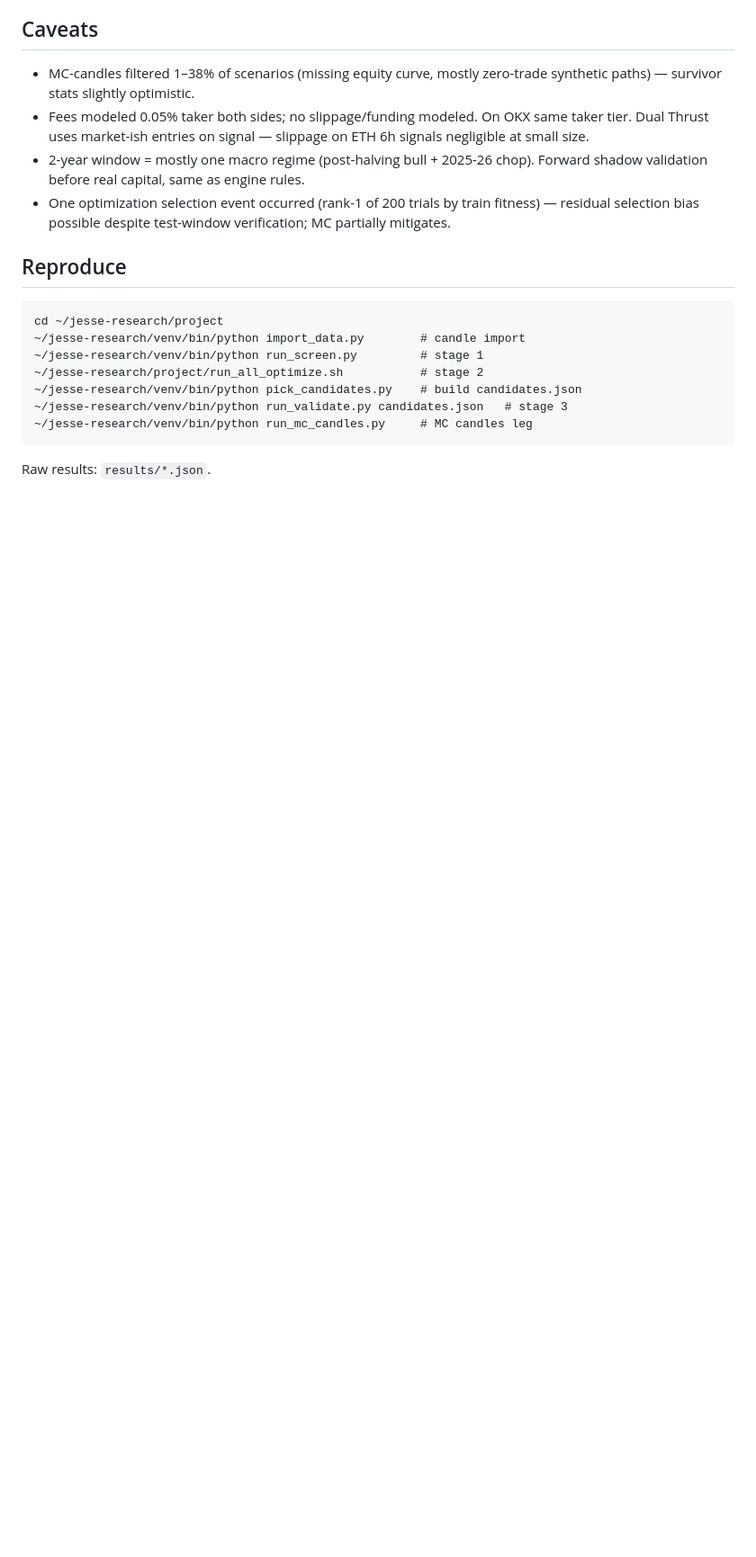
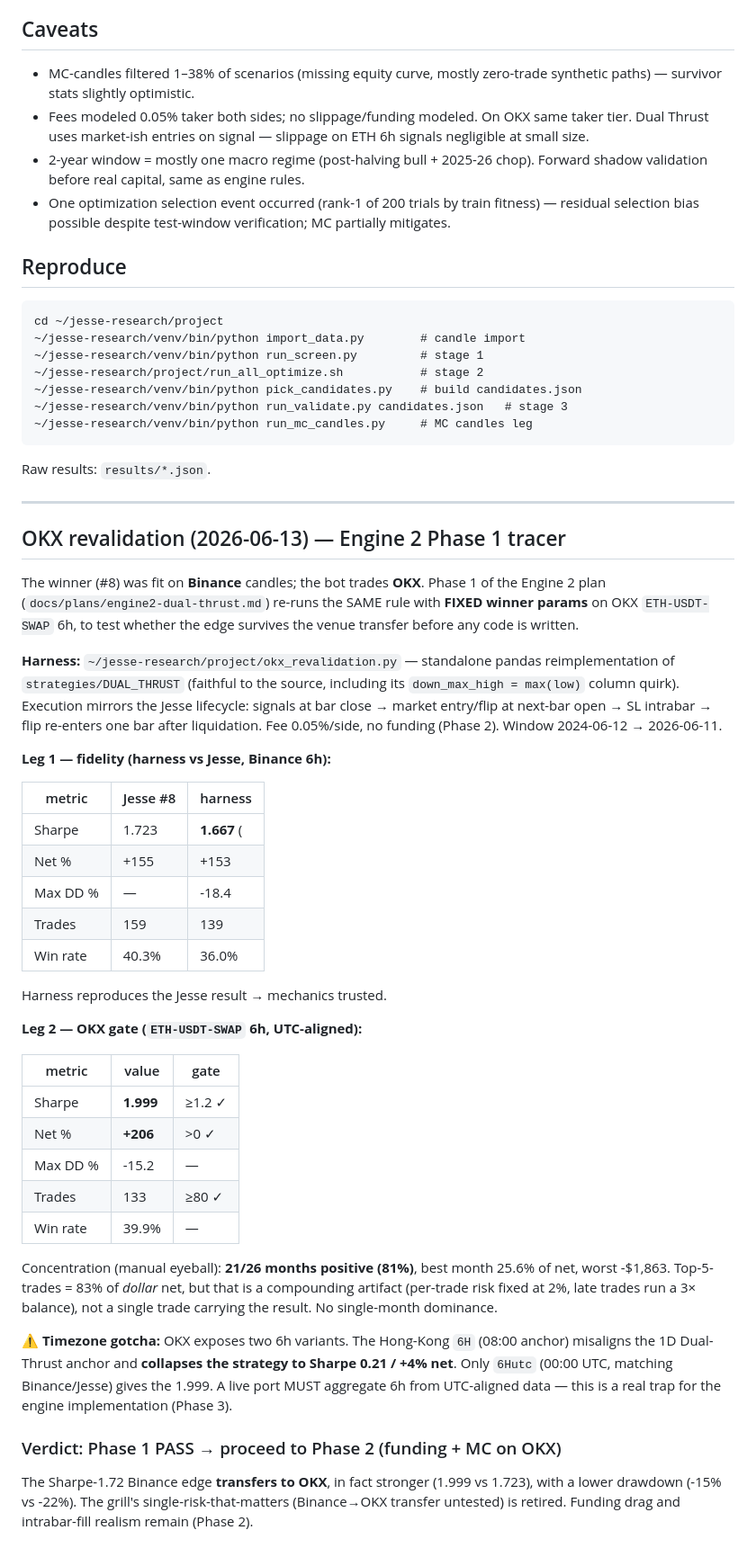
Before and after one commit to jersonenriquezv/quant-fund, a Markdown page: docs/audits/jesse-strategy-research-2026-06-12.md, the part around the change. Shown at 90% size. Rendered like a GitHub page; blank space fills up the shorter version.

Commit message:
docs(engine2): Phase 1 OKX revalidation PASS — Dual Thrust transfers (Sharpe 1.999)
Fixed-param transfer test of the Binance Sharpe-1.72 Dual Thrust winner onto
OKX ETH-USDT-SWAP 6h. Edge survives, stronger than Binance: Sharpe 1.999,
net +206%, DD -15%, 133 trades, WR 40% over 2024-06-12..2026-06-11.

- Harness fidelity confirmed: reproduces Jesse #8 (1.667 vs 1.723, dlt 0.056).
- Trap for Phase 3: OKX '6H' bar = Hong-Kong 08:00 anchor collapses the rule
  to Sharpe 0.21; must aggregate UTC-aligned ('6Hutc').
- Plan Phase 1 marked PASS + evidence; audit gets OKX revalidation section.
- Proceeds to Phase 2 (funding + MC).

````diff
--- a/docs/audits/jesse-strategy-research-2026-06-12.md
+++ b/docs/audits/jesse-strategy-research-2026-06-12.md
@@ -70,3 +70,57 @@ cd ~/jesse-research/project
 ~/jesse-research/venv/bin/python run_mc_candles.py     # MC candles leg
 ```
 Raw results: `results/*.json`.
+
+---
+
+## OKX revalidation (2026-06-13) — Engine 2 Phase 1 tracer
+
+The winner (#8) was fit on **Binance** candles; the bot trades **OKX**. Phase 1 of
+the Engine 2 plan (`docs/plans/engine2-dual-thrust.md`) re-runs the SAME rule with
+**FIXED winner params** on OKX `ETH-USDT-SWAP` 6h, to test whether the edge survives
+the venue transfer before any code is written.
+
+**Harness:** `~/jesse-research/project/okx_revalidation.py` — standalone pandas
+reimplementation of `strategies/DUAL_THRUST` (faithful to the source, including its
+`down_max_high = max(low)` column quirk). Execution mirrors the Jesse lifecycle:
+signals at bar close → market entry/flip at next-bar open → SL intrabar → flip
+re-enters one bar after liquidation. Fee 0.05%/side, no funding (Phase 2). Window
+2024-06-12 → 2026-06-11.
+
+**Leg 1 — fidelity (harness vs Jesse, Binance 6h):**
+
+| metric | Jesse #8 | harness |
+|---|---|---|
+| Sharpe | 1.723 | **1.667** (|Δ|=0.056 ✓ within ±0.2) |
+| Net % | +155 | +153 |
+| Max DD % | — | -18.4 |
+| Trades | 159 | 139 |
+| Win rate | 40.3% | 36.0% |
+
+Harness reproduces the Jesse result → mechanics trusted.
+
+**Leg 2 — OKX gate (`ETH-USDT-SWAP` 6h, UTC-aligned):**
+
+| metric | value | gate |
+|---|---|---|
+| Sharpe | **1.999** | ≥1.2 ✓ |
+| Net % | **+206** | >0 ✓ |
+| Max DD % | -15.2 | — |
+| Trades | 133 | ≥80 ✓ |
+| Win rate | 39.9% | — |
+
+Concentration (manual eyeball): **21/26 months positive (81%)**, best month 25.6%
+of net, worst -$1,863. Top-5-trades = 83% of *dollar* net, but that is a compounding
+artifact (per-trade risk fixed at 2%, late trades run a 3× balance), not a single
+trade carrying the result. No single-month dominance.
+
+**⚠️ Timezone gotcha:** OKX exposes two 6h variants. The Hong-Kong `6H` (08:00
+anchor) misaligns the 1D Dual-Thrust anchor and **collapses the strategy to Sharpe
+0.21 / +4% net**. Only `6Hutc` (00:00 UTC, matching Binance/Jesse) gives the 1.999.
+A live port MUST aggregate 6h from UTC-aligned data — this is a real trap for the
+engine implementation (Phase 3).
+
+### Verdict: Phase 1 PASS → proceed to Phase 2 (funding + MC on OKX)
+The Sharpe-1.72 Binance edge **transfers to OKX**, in fact stronger (1.999 vs 1.723),
+with a lower drawdown (-15% vs -22%). The grill's single-risk-that-matters (Binance→OKX
+transfer untested) is retired. Funding drag and intrabar-fill realism remain (Phase 2).
````
Also changed, not shown: docs/plans/engine2-dual-thrust.md (+12 -7 lines).
